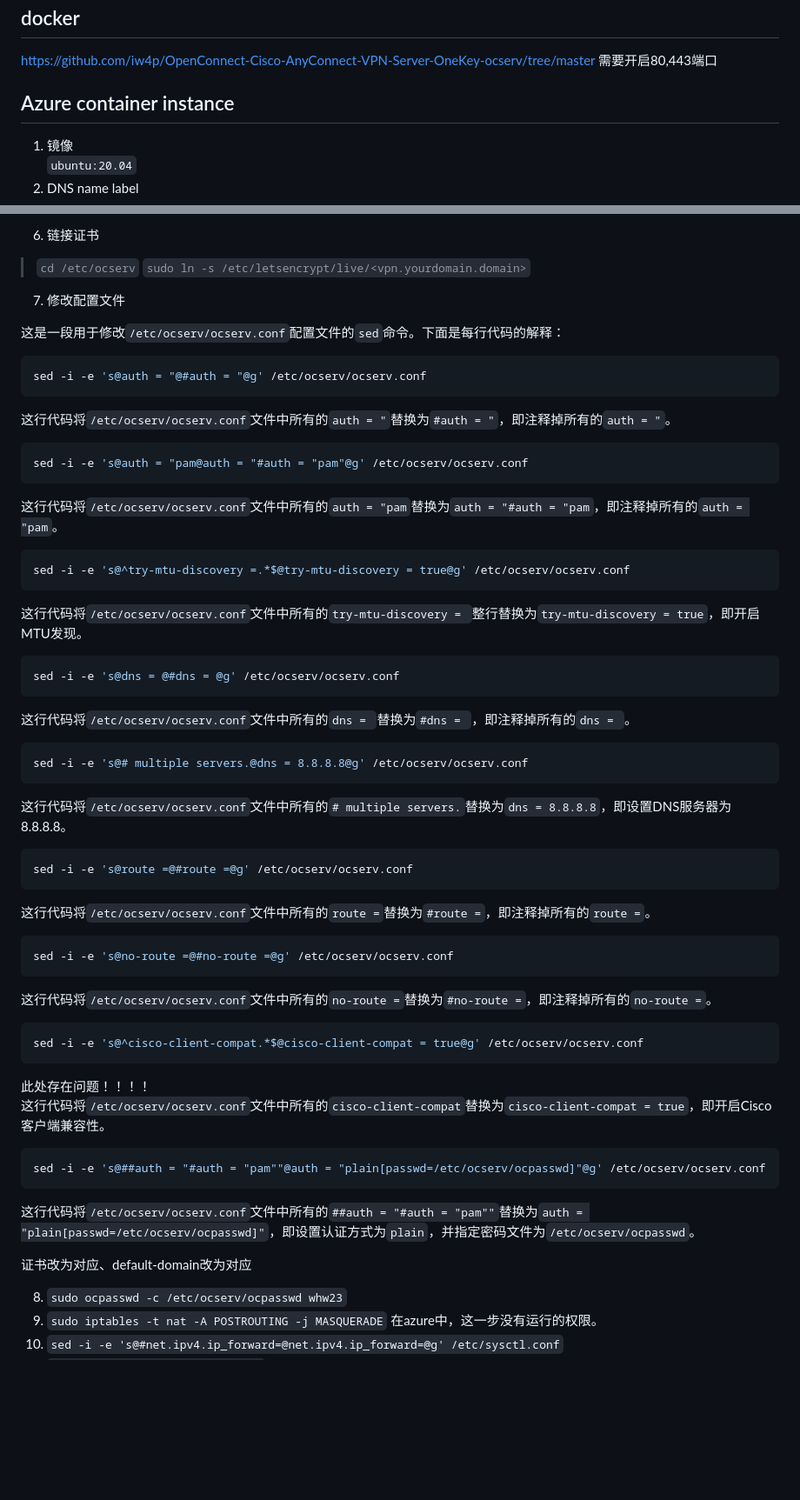
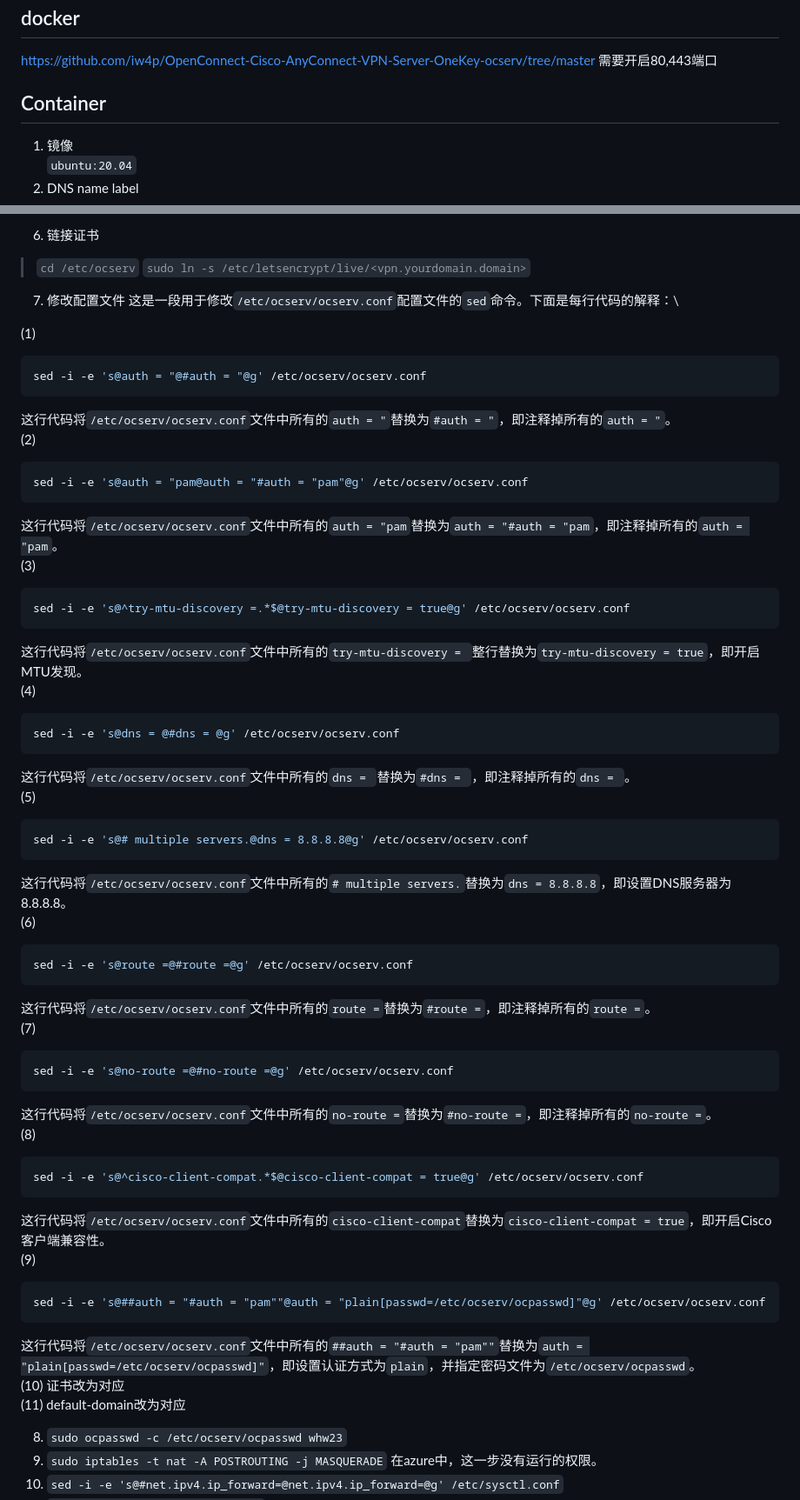
Before and after one commit to whw23/learn, a Markdown page: ocserv/readme.md, 2 parts joined by grey strips. Shown: that part at 87% size. GitHub-like rendering; blank space fills up the shorter version.

````diff
--- a/ocserv/readme.md
+++ b/ocserv/readme.md
@@ -3,7 +3,7 @@
 https://github.com/iw4p/OpenConnect-Cisco-AnyConnect-VPN-Server-OneKey-ocserv/tree/master
 需要开启80,443端口
 
-## Azure container instance
+## Container
 1. 镜像\
 ```ubuntu:20.04```
 2. DNS name label
@@ -41,56 +41,57 @@ https://ednovas.xyz/2022/02/16/ocserv/
 > `cd /etc/ocserv`
 > `sudo ln -s /etc/letsencrypt/live/<vpn.yourdomain.domain>`
 7. 修改配置文件
+这是一段用于修改`/etc/ocserv/ocserv.conf`配置文件的`sed`命令。下面是每行代码的解释：\
 
-这是一段用于修改`/etc/ocserv/ocserv.conf`配置文件的`sed`命令。下面是每行代码的解释：
-
+(1)
 ```bash
 sed -i -e 's@auth = "@#auth = "@g' /etc/ocserv/ocserv.conf
 ```
-这行代码将`/etc/ocserv/ocserv.conf`文件中所有的`auth = "`替换为`#auth = "`，即注释掉所有的`auth = "`。
-
+这行代码将`/etc/ocserv/ocserv.conf`文件中所有的`auth = "`替换为`#auth = "`，即注释掉所有的`auth = "`。\
+(2)
 ```bash
 sed -i -e 's@auth = "pam@auth = "#auth = "pam"@g' /etc/ocserv/ocserv.conf
 ```
-这行代码将`/etc/ocserv/ocserv.conf`文件中所有的`auth = "pam`替换为`auth = "#auth = "pam`，即注释掉所有的`auth = "pam`。
-
+这行代码将`/etc/ocserv/ocserv.conf`文件中所有的`auth = "pam`替换为`auth = "#auth = "pam`，即注释掉所有的`auth = "pam`。\
+(3)
 ```bash
 sed -i -e 's@^try-mtu-discovery =.*$@try-mtu-discovery = true@g' /etc/ocserv/ocserv.conf
 ```
-这行代码将`/etc/ocserv/ocserv.conf`文件中所有的`try-mtu-discovery = `整行替换为`try-mtu-discovery = true`，即开启MTU发现。
-
+这行代码将`/etc/ocserv/ocserv.conf`文件中所有的`try-mtu-discovery = `整行替换为`try-mtu-discovery = true`，即开启MTU发现。\
+(4)
 ```bash
 sed -i -e 's@dns = @#dns = @g' /etc/ocserv/ocserv.conf
 ```
-这行代码将`/etc/ocserv/ocserv.conf`文件中所有的`dns = `替换为`#dns = `，即注释掉所有的`dns = `。
-
+这行代码将`/etc/ocserv/ocserv.conf`文件中所有的`dns = `替换为`#dns = `，即注释掉所有的`dns = `。\
+(5)
 ```bash
 sed -i -e 's@# multiple servers.@dns = 8.8.8.8@g' /etc/ocserv/ocserv.conf
 ```
-这行代码将`/etc/ocserv/ocserv.conf`文件中所有的`# multiple servers.`替换为`dns = 8.8.8.8`，即设置DNS服务器为8.8.8.8。
-
+这行代码将`/etc/ocserv/ocserv.conf`文件中所有的`# multiple servers.`替换为`dns = 8.8.8.8`，即设置DNS服务器为8.8.8.8。\
+(6)
 ```bash
 sed -i -e 's@route =@#route =@g' /etc/ocserv/ocserv.conf
 ```
-这行代码将`/etc/ocserv/ocserv.conf`文件中所有的`route =`替换为`#route =`，即注释掉所有的`route =`。
-
+这行代码将`/etc/ocserv/ocserv.conf`文件中所有的`route =`替换为`#route =`，即注释掉所有的`route =`。\
+(7)
 ```bash
 sed -i -e 's@no-route =@#no-route =@g' /etc/ocserv/ocserv.conf
 ```
-这行代码将`/etc/ocserv/ocserv.conf`文件中所有的`no-route =`替换为`#no-route =`，即注释掉所有的`no-route =`。
-
+这行代码将`/etc/ocserv/ocserv.conf`文件中所有的`no-route =`替换为`#no-route =`，即注释掉所有的`no-route =`。\
+(8)
 ```bash
 sed -i -e 's@^cisco-client-compat.*$@cisco-client-compat = true@g' /etc/ocserv/ocserv.conf
 ```
-此处存在问题！！！！\
-这行代码将`/etc/ocserv/ocserv.conf`文件中所有的`cisco-client-compat`替换为`cisco-client-compat = true`，即开启Cisco客户端兼容性。
-
+这行代码将`/etc/ocserv/ocserv.conf`文件中所有的`cisco-client-compat`替换为`cisco-client-compat = true`，即开启Cisco客户端兼容性。\
+(9)
 ```bash
 sed -i -e 's@##auth = "#auth = "pam""@auth = "plain[passwd=/etc/ocserv/ocpasswd]"@g' /etc/ocserv/ocserv.conf
 ```
-这行代码将`/etc/ocserv/ocserv.conf`文件中所有的`##auth = "#auth = "pam""`替换为`auth = "plain[passwd=/etc/ocserv/ocpasswd]"`，即设置认证方式为`plain`，并指定密码文件为`/etc/ocserv/ocpasswd`。
-
-证书改为对应、default-domain改为对应
+这行代码将`/etc/ocserv/ocserv.conf`文件中所有的`##auth = "#auth = "pam""`替换为`auth = "plain[passwd=/etc/ocserv/ocpasswd]"`，即设置认证方式为`plain`，并指定密码文件为`/etc/ocserv/ocpasswd`。\
+(10)
+证书改为对应\
+(11)
+default-domain改为对应
 
 8. `sudo ocpasswd -c /etc/ocserv/ocpasswd whw23`
 9. `sudo iptables -t nat -A POSTROUTING -j MASQUERADE` 在azure中，这一步没有运行的权限。
````
